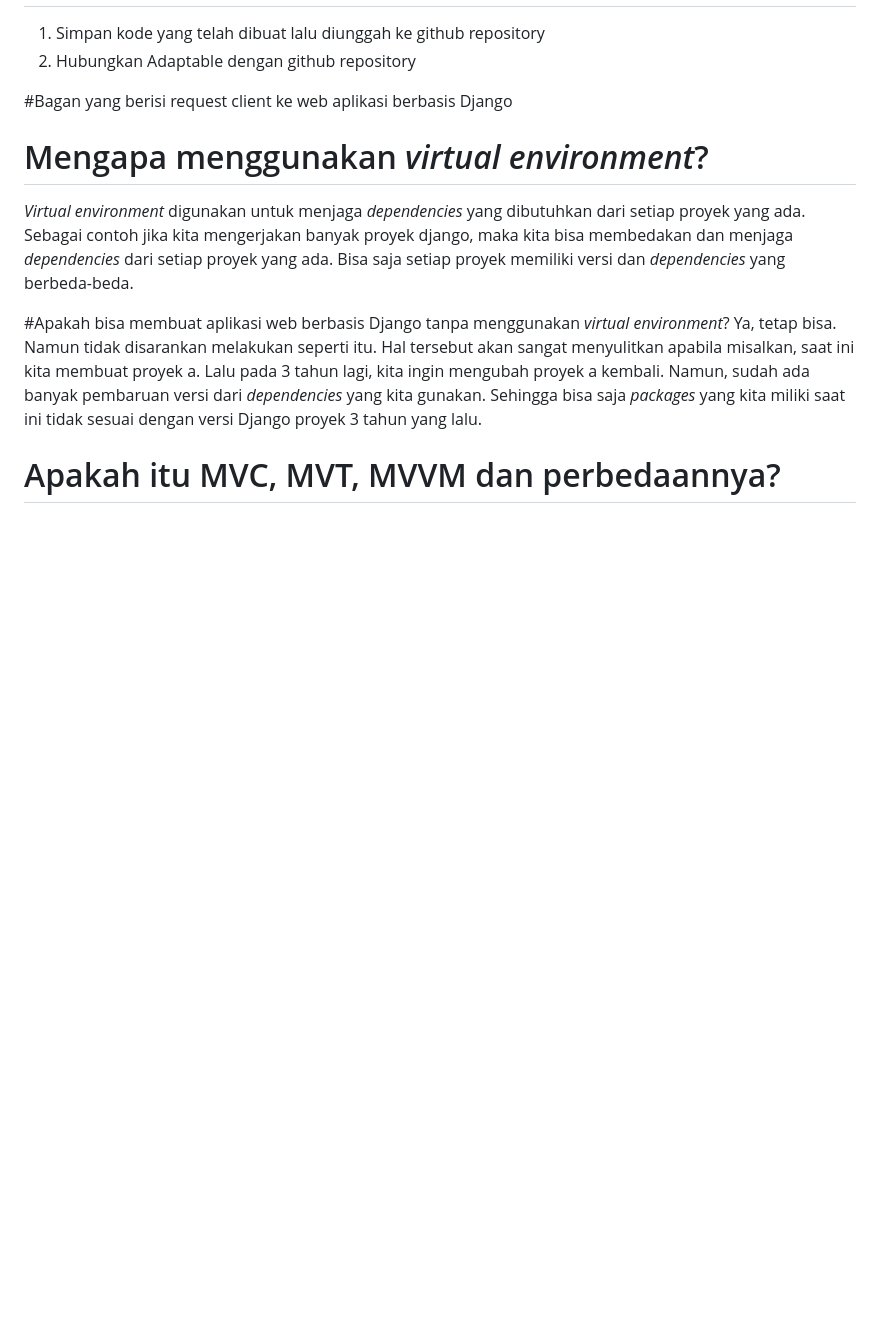
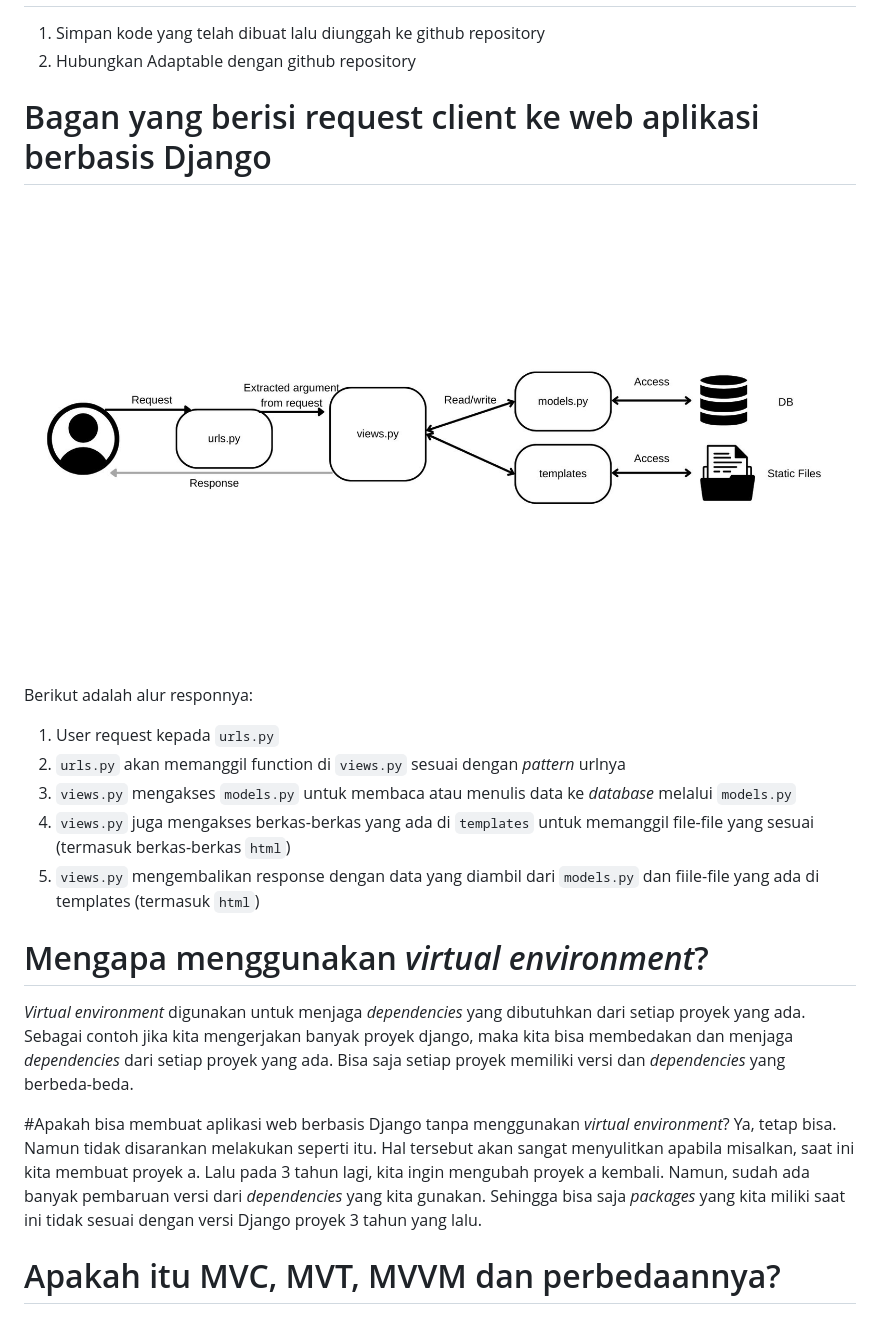
Before and after one commit to murifq/tugas2-pbp, a Markdown page: README.md, the part around the change printed below. GitHub-like rendering; pictures changed too: Django.jpg (added); blank space fills up the shorter version.

```diff
--- a/README.md
+++ b/README.md
@@ -152,8 +108,15 @@ A. Jelaskan bagaimana cara kamu mengimplementasikan checklist di atas secara ste
 1. Simpan kode yang telah dibuat lalu diunggah ke github repository
 2. Hubungkan Adaptable dengan github repository
 
-#Bagan yang berisi request client ke web aplikasi berbasis Django
+# Bagan yang berisi request client ke web aplikasi berbasis Django
+![Alt text](Django.jpg)
 
+Berikut adalah alur responnya:
+1. User request kepada `urls.py`
+2. `urls.py` akan memanggil function di `views.py` sesuai dengan _pattern_ urlnya
+3. `views.py` mengakses `models.py` untuk membaca atau menulis data ke _database_ melalui `models.py`
+4. `views.py` juga mengakses berkas-berkas yang ada di `templates` untuk memanggil file-file yang sesuai (termasuk berkas-berkas `html`)
+5. `views.py` mengembalikan response dengan data yang diambil dari `models.py` dan fiile-file yang ada di templates (termasuk `html`)
 
 # Mengapa menggunakan _virtual environment_?
 _Virtual environment_ digunakan untuk menjaga _dependencies_ yang dibutuhkan dari setiap proyek yang ada. Sebagai contoh jika kita mengerjakan banyak proyek django, maka kita bisa membedakan dan menjaga _dependencies_ dari setiap proyek yang ada. Bisa saja setiap proyek memiliki versi dan _dependencies_ yang berbeda-beda.
```
Also changed, not shown: other parts of README.md (+3 -44 lines).
